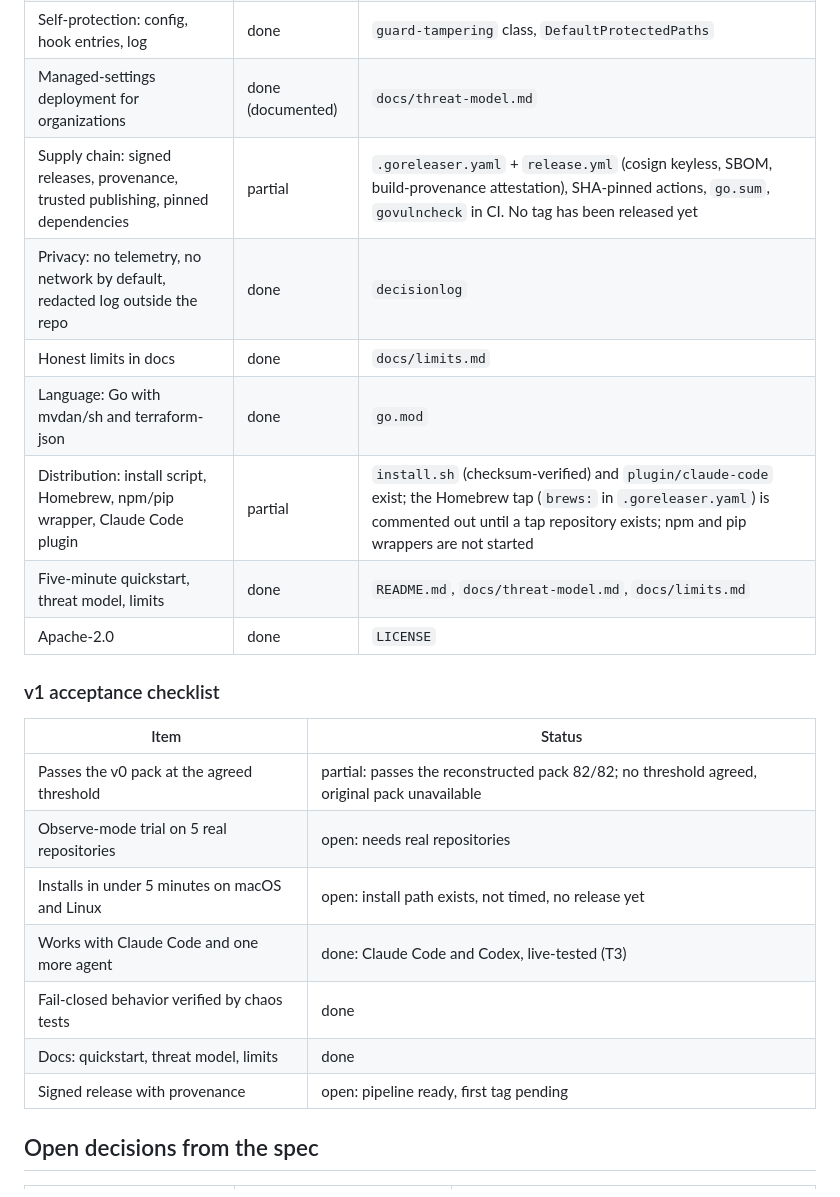
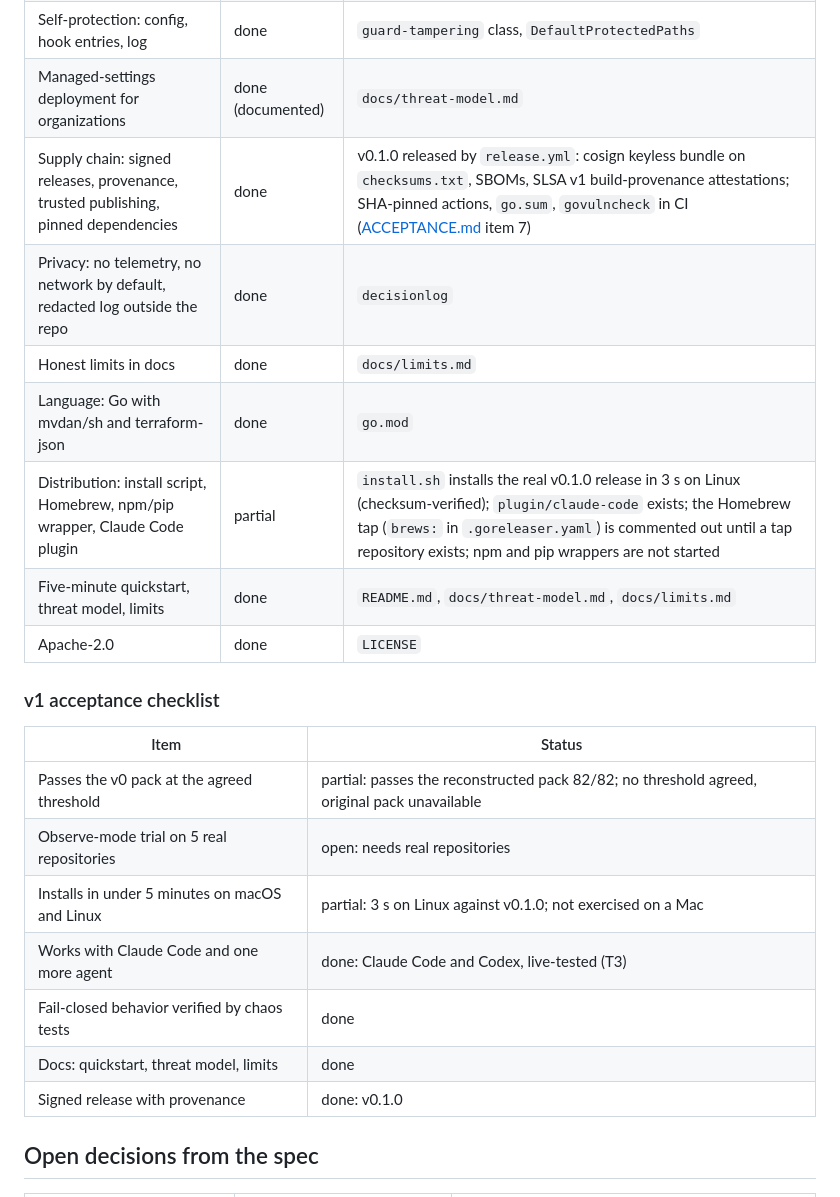
Before and after one commit to Flurit/applygate, a Markdown page: docs/spec-alignment.md, the part around the change. Rendered like a GitHub page.

Commit message:
docs: record the v0.1.0 release and install measurements
ACCEPTANCE items 3 and 7 and the alignment page now carry what was
measured on the real v0.1.0 release: install.sh installs in 3 s on Linux
and the installed binary passes the selftest; the release carries a
cosign 3 Sigstore bundle, SBOMs and a SLSA v1 provenance attestation read
back through the attestations API. macOS install and local cryptographic
verification remain untested.

Co-Authored-By: Claude Fable 5.1 <noreply@anthropic.com>

```diff
--- a/docs/spec-alignment.md
+++ b/docs/spec-alignment.md
@@ -105,11 +105,11 @@ The spec's own gate thresholds (catch rate, false-positive budget, install time)
 | Failure behavior: crash, timeout, malformed event end in configured behavior | done | `hook_test.go`, `run.py --probes` |
 | Self-protection: config, hook entries, log | done | `guard-tampering` class, `DefaultProtectedPaths` |
 | Managed-settings deployment for organizations | done (documented) | `docs/threat-model.md` |
-| Supply chain: signed releases, provenance, trusted publishing, pinned dependencies | partial | `.goreleaser.yaml` + `release.yml` (cosign keyless, SBOM, build-provenance attestation), SHA-pinned actions, `go.sum`, `govulncheck` in CI. No tag has been released yet |
+| Supply chain: signed releases, provenance, trusted publishing, pinned dependencies | done | v0.1.0 released by `release.yml`: cosign keyless bundle on `checksums.txt`, SBOMs, SLSA v1 build-provenance attestations; SHA-pinned actions, `go.sum`, `govulncheck` in CI ([ACCEPTANCE.md](../ACCEPTANCE.md) item 7) |
 | Privacy: no telemetry, no network by default, redacted log outside the repo | done | `decisionlog` |
 | Honest limits in docs | done | `docs/limits.md` |
 | Language: Go with mvdan/sh and terraform-json | done | `go.mod` |
-| Distribution: install script, Homebrew, npm/pip wrapper, Claude Code plugin | partial | `install.sh` (checksum-verified) and `plugin/claude-code` exist; the Homebrew tap (`brews:` in `.goreleaser.yaml`) is commented out until a tap repository exists; npm and pip wrappers are not started |
+| Distribution: install script, Homebrew, npm/pip wrapper, Claude Code plugin | partial | `install.sh` installs the real v0.1.0 release in 3 s on Linux (checksum-verified); `plugin/claude-code` exists; the Homebrew tap (`brews:` in `.goreleaser.yaml`) is commented out until a tap repository exists; npm and pip wrappers are not started |
 | Five-minute quickstart, threat model, limits | done | `README.md`, `docs/threat-model.md`, `docs/limits.md` |
 | Apache-2.0 | done | `LICENSE` |
 
@@ -119,11 +119,11 @@ The spec's own gate thresholds (catch rate, false-positive budget, install time)
 |---|---|
 | Passes the v0 pack at the agreed threshold | partial: passes the reconstructed pack 82/82; no threshold agreed, original pack unavailable |
 | Observe-mode trial on 5 real repositories | open: needs real repositories |
-| Installs in under 5 minutes on macOS and Linux | open: install path exists, not timed, no release yet |
+| Installs in under 5 minutes on macOS and Linux | partial: 3 s on Linux against v0.1.0; not exercised on a Mac |
 | Works with Claude Code and one more agent | done: Claude Code and Codex, live-tested (T3) |
 | Fail-closed behavior verified by chaos tests | done |
 | Docs: quickstart, threat model, limits | done |
-| Signed release with provenance | open: pipeline ready, first tag pending |
+| Signed release with provenance | done: v0.1.0 |
 
 ## Open decisions from the spec
 
```
Also changed, not shown: ACCEPTANCE.md (+2 -2 lines).
